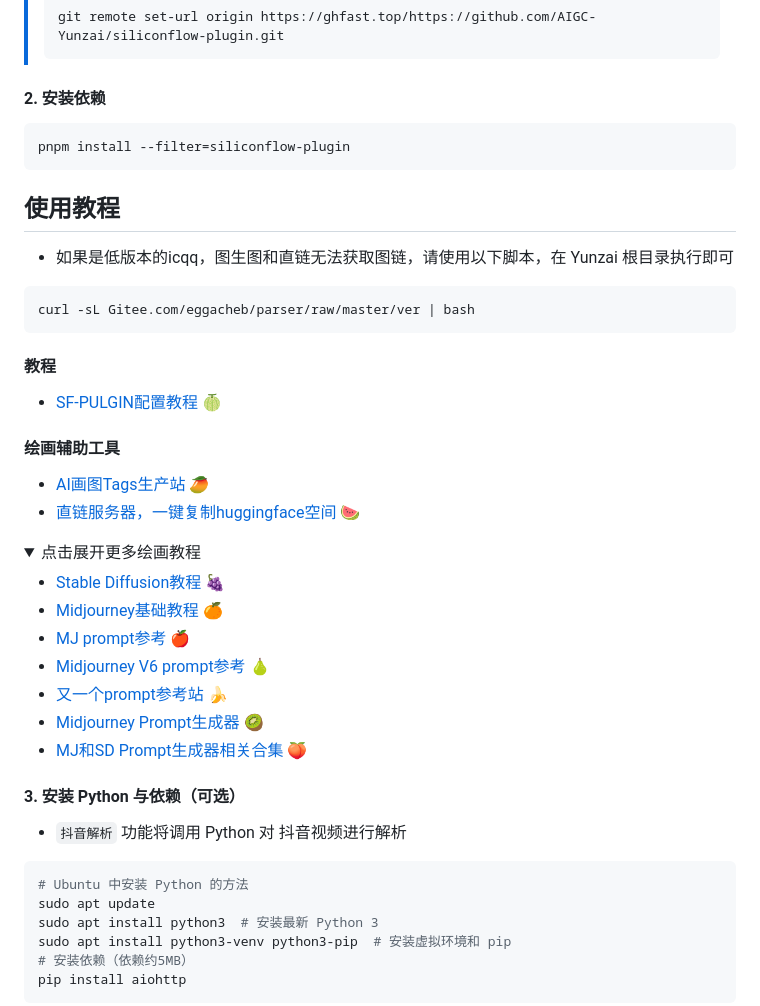
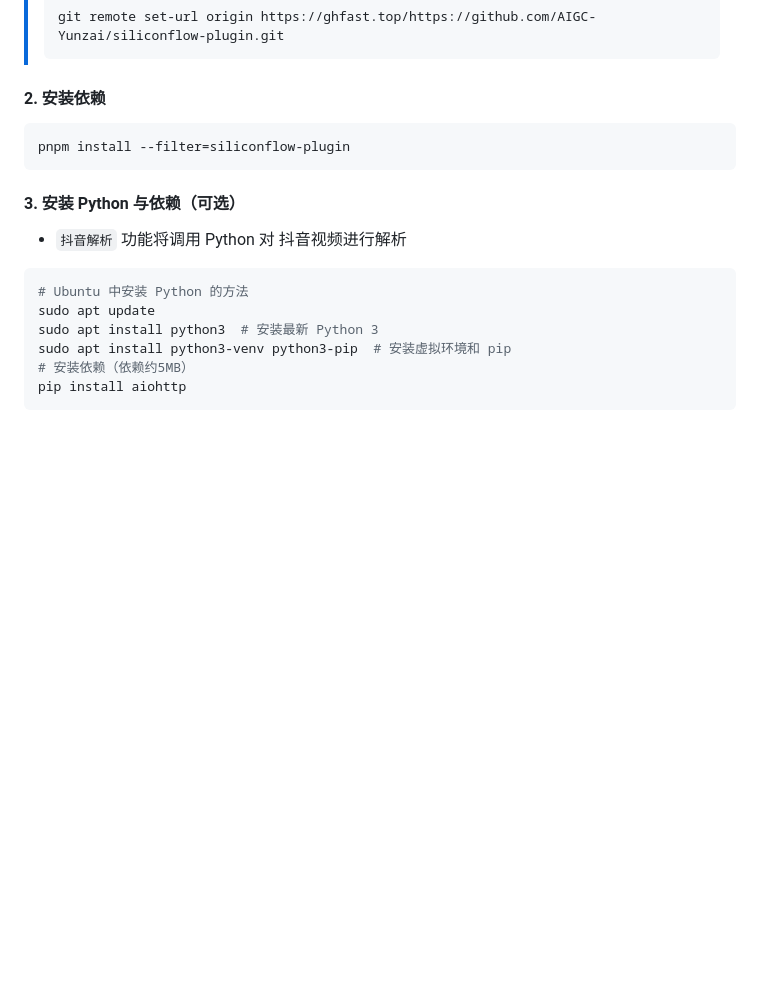
Before and after one commit to AIGC-Yunzai/siliconflow-plugin, a Markdown page: README.md, the part around one of its changes. Drawn GitHub-style; folded sections open; blank space fills up the shorter version.

````diff
--- a/README.md
+++ b/README.md
@@ -44,33 +40,6 @@ git clone https://github.com/AIGC-Yunzai/siliconflow-plugin.git ./plugins/silico
 pnpm install --filter=siliconflow-plugin
 ```
 
-## 使用教程
-
-- 如果是低版本的icqq，图生图和直链无法获取图链，请使用以下脚本，在 Yunzai 根目录执行即可
-```
-curl -sL Gitee.com/eggacheb/parser/raw/master/ver | bash
-```
-#### 教程
-- [SF-PULGIN配置教程](https://aigc-yunzai.dwe.me/siliconflow/%E5%A6%82%E4%BD%95%E9%85%8D%E7%BD%AE) 🍈
-
-#### 绘画辅助工具
-- [AI画图Tags生产站](https://nai4-tag-select.pages.dev/) 🥭
-- [直链服务器，一键复制huggingface空间](https://huggingface.co/spaces/xiaozhian/slink/tree/main?duplicate=true) 🍉
-
-<details>
-<summary>点击展开更多绘画教程</summary>
-
-- [Stable Diffusion教程](https://waytoagi.feishu.cn/wiki/FUQAwxfH9iXqC9k02nYcDobonkf) 🍇
-- [Midjourney基础教程](https://waytoagi.feishu.cn/wiki/VUadwndc5iRJktkzaYPcaLEynZc) 🍊
-- [MJ prompt参考](https://waytoagi.feishu.cn/wiki/FUQAwxfH9iXqC9k02nYcDobonkf) 🍎
-- [Midjourney V6 prompt参考](https://aituts.com/midjourney-v6/) 🍐
-- [又一个prompt参考站](https://catjourney.life/all) 🍌
-- [Midjourney Prompt生成器](https://promptfolder.com/midjourney-prompt-helper/) 🥝
-- [MJ和SD Prompt生成器相关合集](https://waytoagi.feishu.cn/wiki/TQogw5uIziB4fykbGhSciaQfndm?table=tbl5kMFjDDdeYoAt&view=vew8AJm3cI) 🍑
-
-</details>
-
-
 #### 3. 安装 Python 与依赖（可选）
 
 - `抖音解析` 功能将调用 Python 对 抖音视频进行解析
````
Also changed, not shown: other parts of README.md (+38 -10 lines), docs/openrouter_ai.md (added, +65 -0 lines).
